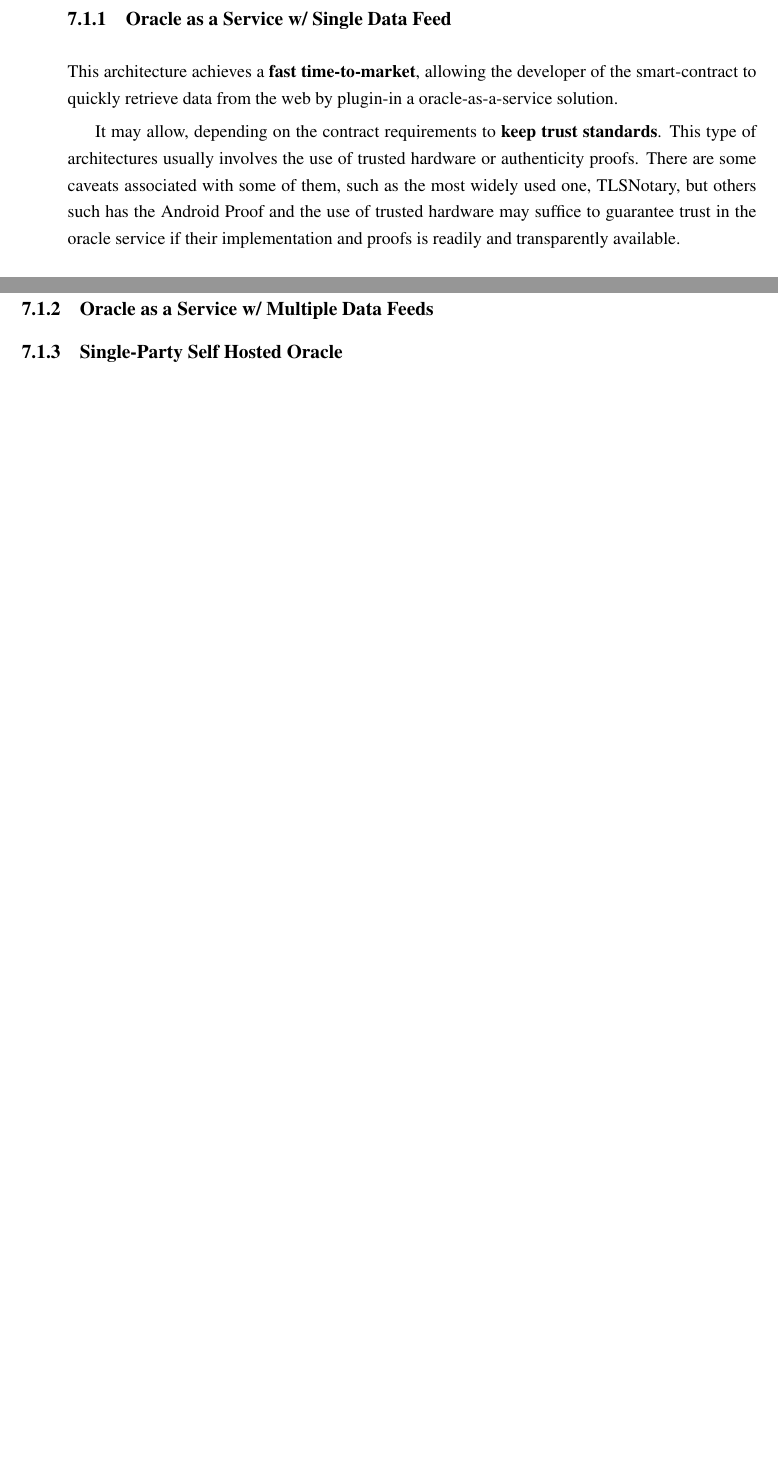
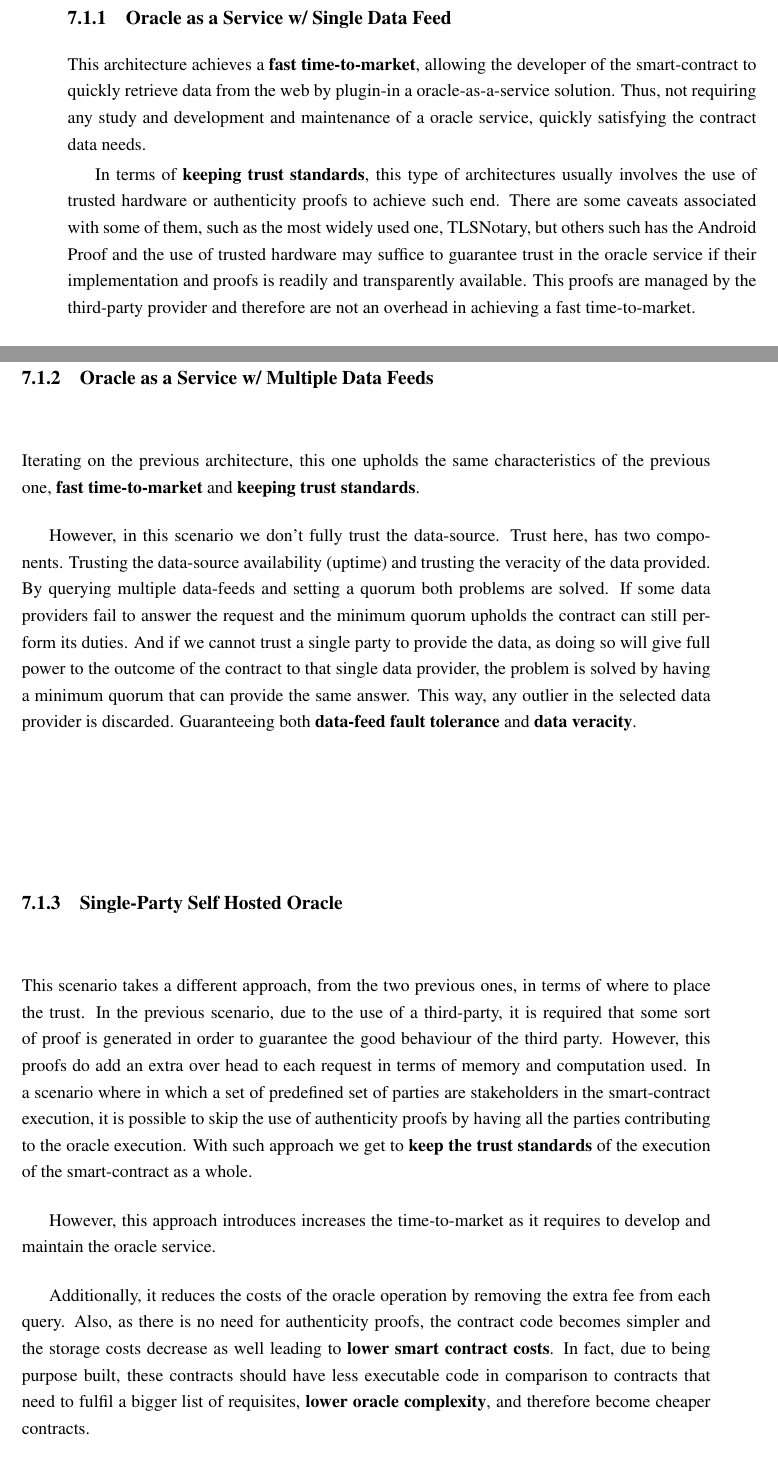
Before and after one commit to pedroduartecosta/Monografia, a LaTeX thesis (latex/mieic-en.tex, which reads latex/chapter7.tex): two parts of pages 69 and 70 of 98 before the commit and two parts of pages 69 and 70 of 100 after it, joined at a grey line, cut so that both start at the same text, the shorter picture padded with empty space. Compiled offline with pdfLaTeX.

Commit message:
Working on validation chapter

```diff
--- a/latex/chapter7.tex
+++ b/latex/chapter7.tex
@@ -13,18 +13,24 @@ In this section I will validate each architecture against the forces defined pre
 
 
 \subsection{Oracle as a Service w/ Single Data Feed}\label{OaaS w/SDF}
-This architecture achieves a \textbf{fast time-to-market}, allowing the developer of the smart-contract to quickly retrieve data from the web by plugin-in a oracle-as-a-service solution.
+This architecture achieves a \textbf{fast time-to-market}, allowing the developer of the smart-contract to quickly retrieve data from the web by plugin-in a oracle-as-a-service solution. Thus, not requiring any study and development and maintenance of a oracle service, quickly satisfying the contract data needs.
 
-It may allow, depending on the contract requirements to \textbf{keep trust standards}. This type of architectures usually involves the use of trusted hardware or authenticity proofs. There are some caveats associated with some of them, such as the most widely used one, TLSNotary, but others such has the Android Proof and the use of trusted hardware may suffice to guarantee trust in the oracle service if their implementation and proofs is readily and transparently available.
-
-
+In terms of \textbf{keeping trust standards}, this type of architectures usually involves the use of trusted hardware or authenticity proofs to achieve such end. There are some caveats associated with some of them, such as the most widely used one, TLSNotary, but others such has the Android Proof and the use of trusted hardware may suffice to guarantee trust in the oracle service if their implementation and proofs is readily and transparently available. This proofs are managed by the third-party provider and therefore are not an overhead in achieving a fast time-to-market.
 
 \subsection{Oracle as a Service w/ Multiple Data Feeds}\label{OaaS w/ MDF}
+Iterating on the previous architecture, this one upholds the same characteristics of the previous one, \textbf{fast time-to-market} and \textbf{keeping trust standards}.
+
+However, in this scenario we don't fully trust the data-source. Trust here, has two components. Trusting the data-source availability (uptime) and trusting the veracity of the data provided. By querying multiple data-feeds and setting a quorum both problems are solved. If some data providers fail to answer the request and the minimum quorum upholds the contract can still perform its duties. And if we cannot trust a single party to provide the data, as doing so will give full power to the outcome of the contract to that single data provider, the problem is solved by having a minimum quorum that can provide the same answer. This way, any outlier in the selected data provider is discarded. Guaranteeing both \textbf{data-feed fault tolerance} and \textbf{data veracity}.
 
 \subsection{Single-Party Self Hosted Oracle}\label{SP-SHO}
+This scenario takes a different approach, from the two previous ones, in terms of where to place the trust. In the previous scenario, due to the use of a third-party, it is required that some sort of proof is generated in order to guarantee the good behaviour of the third party. However, this proofs do add an extra over head to each request in terms of memory and computation used. In a scenario where in which a set of predefined set of parties are stakeholders in the smart-contract execution, it is possible to skip the use of authenticity proofs by having all the parties contributing to the oracle execution. With such approach we get to \textbf{keep the trust standards} of the execution of the smart-contract as a whole.
 
+However, this approach introduces increases the time-to-market as it requires to develop and maintain the oracle service.
+
+Additionally, it reduces the costs of the oracle operation by removing the extra fee from each query. Also, as there is no need for authenticity proofs, the contract code becomes simpler and the storage costs decrease as well leading to \textbf{lower smart contract costs}. In fact, due to being purpose built, these contracts should have less executable code in comparison to contracts that need to fulfil a bigger list of requisites, \textbf{lower oracle complexity}, and therefore become cheaper contracts.
 
 \subsection{Multi-Party Self Hosted Oracle}\label{MP-SHO}
+
 
 \subsection{Conclusions}
 
```
Also changed, not shown: mieic-en.pdf, latex/chapter7.tex (2 more changed lines).
